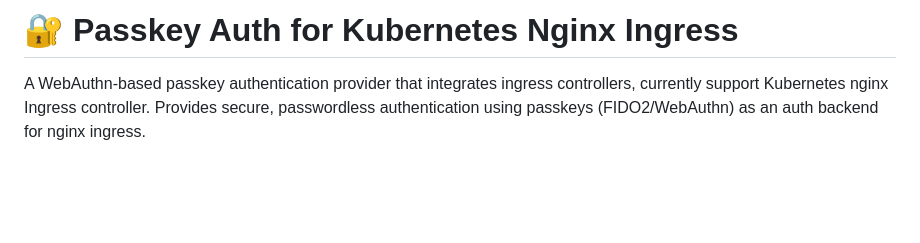
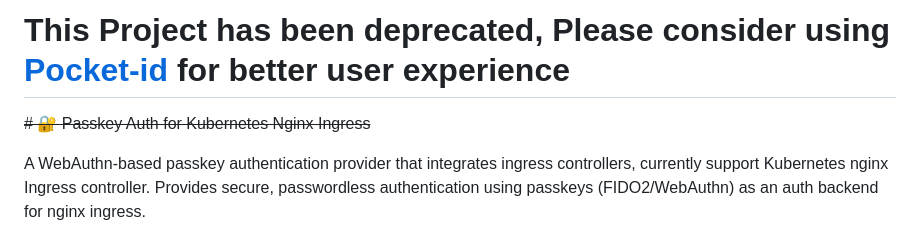
Before and after one commit to wahyd4/passkey-auth, a Markdown page: README.md, the part around the change. Drawn GitHub-style; blank space fills up the shorter version.

Commit message:
deprecate the project
Updated README to indicate project deprecation and suggest Pocket-id.

```diff
--- a/README.md
+++ b/README.md
@@ -1,4 +1,6 @@
-# 🔐 Passkey Auth for Kubernetes Nginx Ingress
+# This Project has been deprecated, Please consider using [Pocket-id](https://github.com/pocket-id/pocket-id) for better user experience
+
+~~# 🔐 Passkey Auth for Kubernetes Nginx Ingress~~
 
 A WebAuthn-based passkey authentication provider that integrates ingress controllers, currently support Kubernetes nginx Ingress controller. Provides secure, passwordless authentication using passkeys (FIDO2/WebAuthn) as an auth backend for nginx ingress.
 
```
